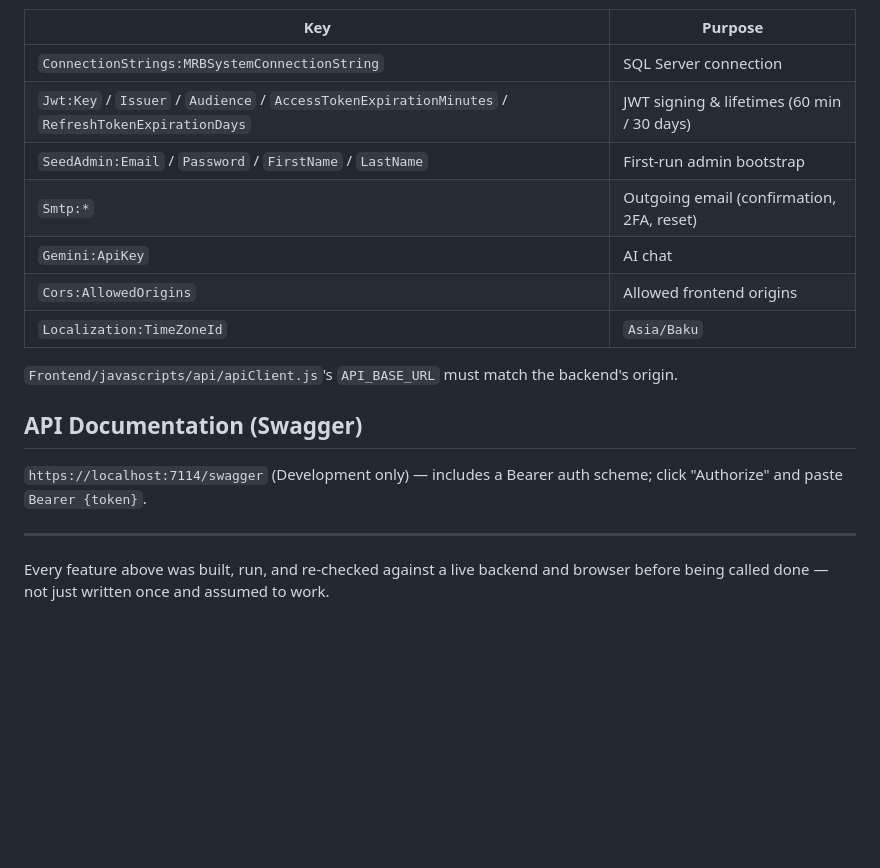
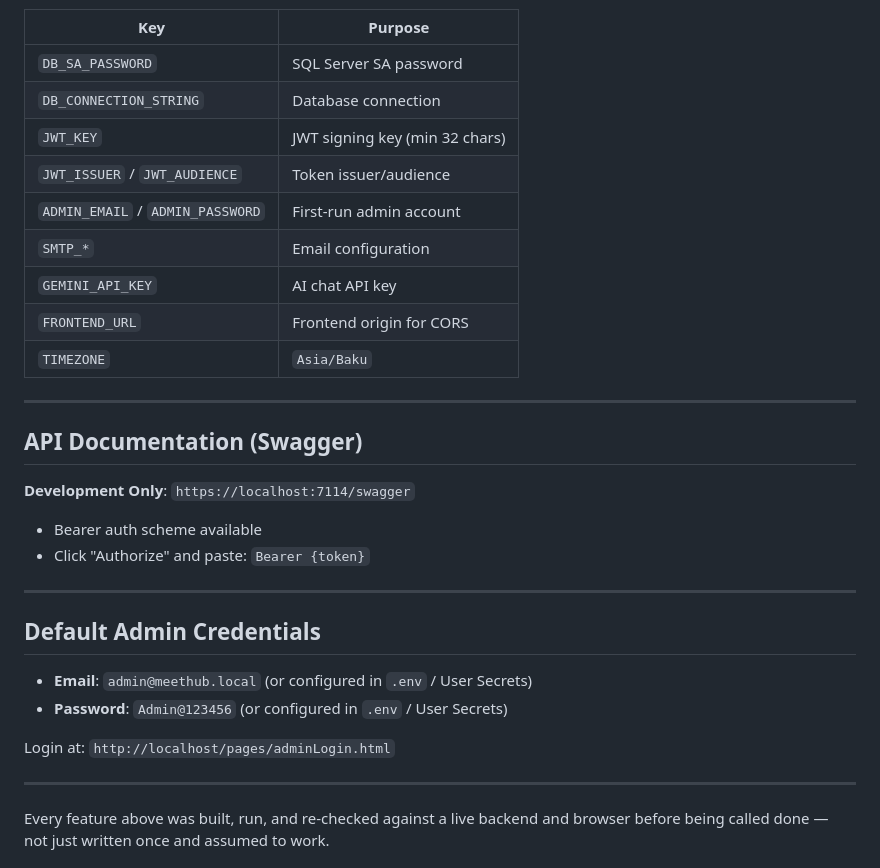
Before and after one commit to seljanzeynalovacode/MeetingRoomBookingSystem, a Markdown page: README.md, the part around one of its changes. GitHub-like rendering; blank space fills up the shorter version.

```diff
--- a/README.md
+++ b/README.md
@@ -168,19 +271,33 @@ Secrets via **.NET User Secrets** (never committed):
 
 | Key | Purpose |
 |---|---|
-| `ConnectionStrings:MRBSystemConnectionString` | SQL Server connection |
-| `Jwt:Key` / `Issuer` / `Audience` / `AccessTokenExpirationMinutes` / `RefreshTokenExpirationDays` | JWT signing & lifetimes (60 min / 30 days) |
-| `SeedAdmin:Email` / `Password` / `FirstName` / `LastName` | First-run admin bootstrap |
-| `Smtp:*` | Outgoing email (confirmation, 2FA, reset) |
-| `Gemini:ApiKey` | AI chat |
-| `Cors:AllowedOrigins` | Allowed frontend origins |
-| `Localization:TimeZoneId` | `Asia/Baku` |
+| `DB_SA_PASSWORD` | SQL Server SA password |
+| `DB_CONNECTION_STRING` | Database connection |
+| `JWT_KEY` | JWT signing key (min 32 chars) |
+| `JWT_ISSUER` / `JWT_AUDIENCE` | Token issuer/audience |
+| `ADMIN_EMAIL` / `ADMIN_PASSWORD` | First-run admin account |
+| `SMTP_*` | Email configuration |
+| `GEMINI_API_KEY` | AI chat API key |
+| `FRONTEND_URL` | Frontend origin for CORS |
+| `TIMEZONE` | `Asia/Baku` |
 
-`Frontend/javascripts/api/apiClient.js`'s `API_BASE_URL` must match the backend's origin.
+---
 
 ## API Documentation (Swagger)
 
-`https://localhost:7114/swagger` (Development only) — includes a Bearer auth scheme; click "Authorize" and paste `Bearer {token}`.
+**Development Only**: `https://localhost:7114/swagger`
+
+- Bearer auth scheme available
+- Click "Authorize" and paste: `Bearer {token}`
+
+---
+
+## Default Admin Credentials
+
+- **Email**: `admin@meethub.local` (or configured in `.env` / User Secrets)
+- **Password**: `Admin@123456` (or configured in `.env` / User Secrets)
+
+Login at: `http://localhost/pages/adminLogin.html`
 
 ---
 
```
Also changed, not shown: other parts of README.md (+117 -14 lines).
